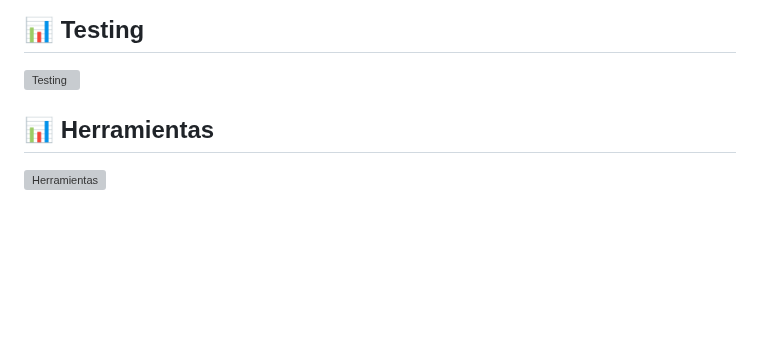
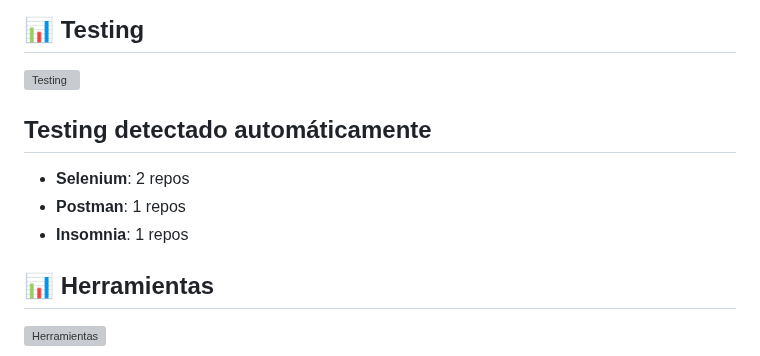
Before and after one commit to JulioArturoRodriguez/JulioArturoRodriguez, a Markdown page: README.md, the part around the change. GitHub-like rendering; blank space fills up the shorter version; grey boxes are pictures that could not be loaded.

Commit message:
Update testing stats

```diff
--- a/README.md
+++ b/README.md
@@ -277,6 +277,11 @@ Mi formación comenzó como un hobby, pero se convirtió en una pasión con visi
 ## 📊 Testing
 ![Testing](output/testing_stats.png)
 <!-- AUTO-TESTING -->
+## Testing detectado automáticamente
+
+- **Selenium**: 2 repos
+- **Postman**: 1 repos
+- **Insomnia**: 1 repos
 
 ## 📊 Herramientas
 ![Herramientas](output/tools_stats.png)
```
Also changed, not shown: output/testing.md (added, +5 -0 lines), output/testing.png (added), 1 other file.
